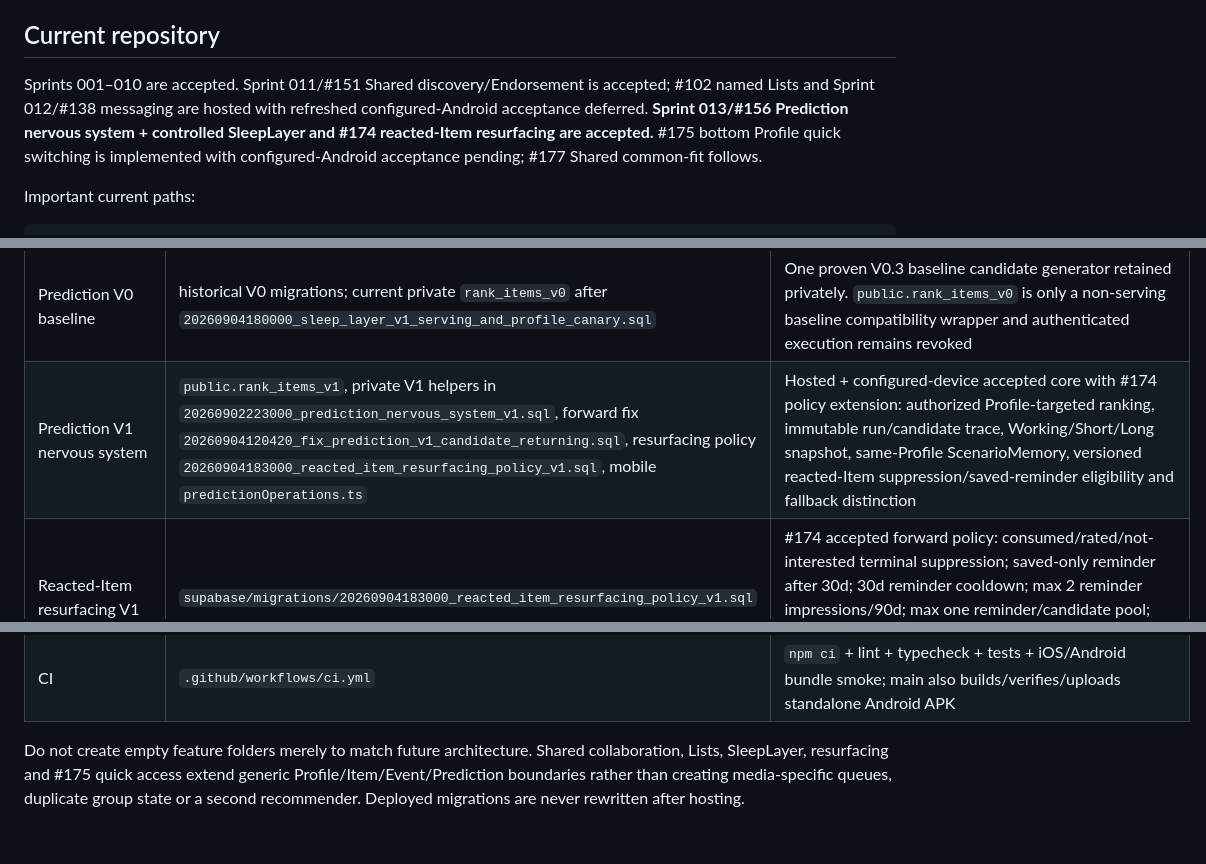
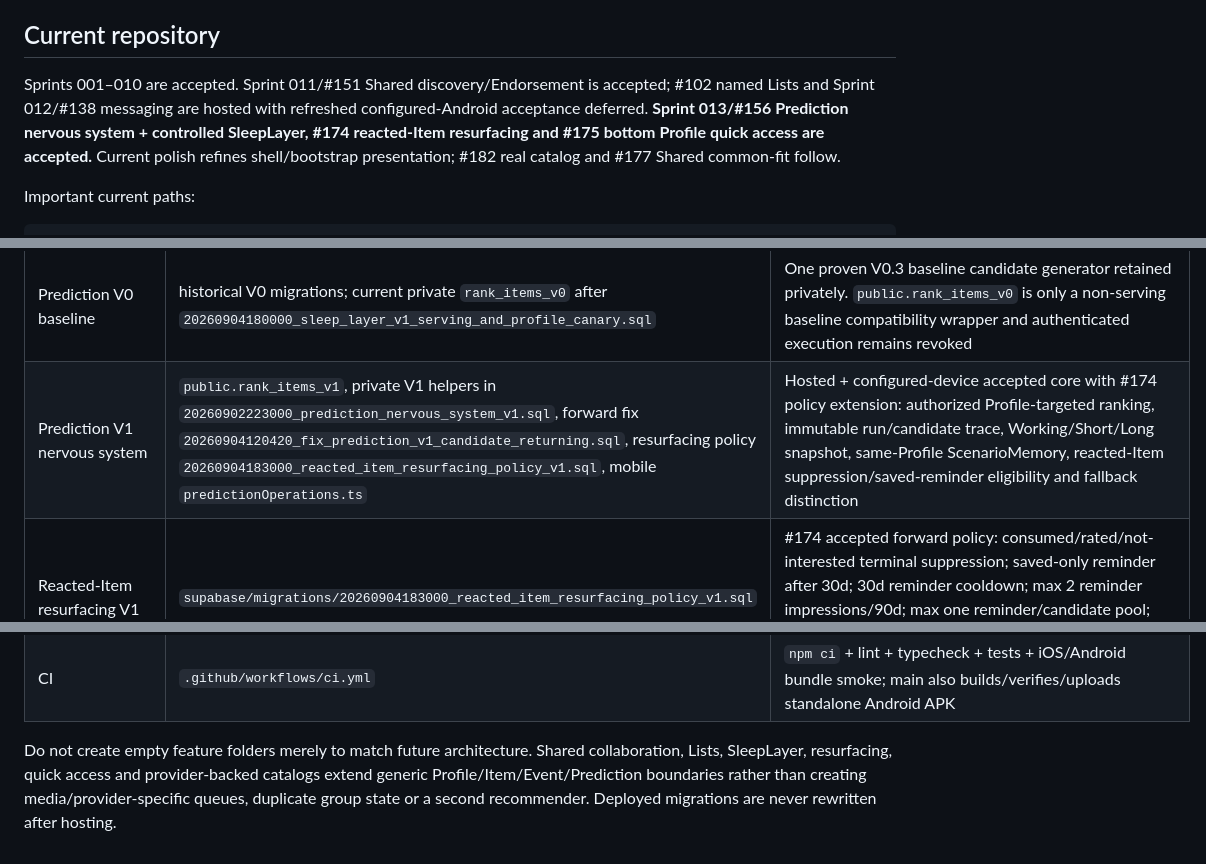
Before and after one commit to Kajooja/Kajo, a Markdown page: docs/architecture/CODEMAP.md, 3 parts joined by grey strips. GitHub-like rendering.

Commit message:
Map accepted quick access, bootstrap loading and catalog boundary

```diff
--- a/docs/architecture/CODEMAP.md
+++ b/docs/architecture/CODEMAP.md
@@ -6,7 +6,7 @@ Update it when meaningful implementation areas are created, moved or renamed. Do
 
 ## Current repository
 
-Sprints 001–010 are accepted. Sprint 011/#151 Shared discovery/Endorsement is accepted; #102 named Lists and Sprint 012/#138 messaging are hosted with refreshed configured-Android acceptance deferred. **Sprint 013/#156 Prediction nervous system + controlled SleepLayer and #174 reacted-Item resurfacing are accepted.** #175 bottom Profile quick switching is implemented with configured-Android acceptance pending; #177 Shared common-fit follows.
+Sprints 001–010 are accepted. Sprint 011/#151 Shared discovery/Endorsement is accepted; #102 named Lists and Sprint 012/#138 messaging are hosted with refreshed configured-Android acceptance deferred. **Sprint 013/#156 Prediction nervous system + controlled SleepLayer, #174 reacted-Item resurfacing and #175 bottom Profile quick access are accepted.** Current polish refines shell/bootstrap presentation; #182 real catalog and #177 Shared common-fit follow.
 
 Important current paths:
 
@@ -45,7 +47,7 @@ supabase/functions/password-auth/
 | Password auth boundary | `supabase/functions/password-auth/` | Server-side email/nickname resolution without exposing privileged keys |
 | Auth email callback | `supabase/functions/auth-callback/` | HTTPS callback forwarding verification token hashes to mobile |
 | Prediction V0 baseline | historical V0 migrations; current private `rank_items_v0` after `20260904180000_sleep_layer_v1_serving_and_profile_canary.sql` | One proven V0.3 baseline candidate generator retained privately. `public.rank_items_v0` is only a non-serving baseline compatibility wrapper and authenticated execution remains revoked |
-| Prediction V1 nervous system | `public.rank_items_v1`, private V1 helpers in `20260902223000_prediction_nervous_system_v1.sql`, forward fix `20260904120420_fix_prediction_v1_candidate_returning.sql`, resurfacing policy `20260904183000_reacted_item_resurfacing_policy_v1.sql`, mobile `predictionOperations.ts` | Hosted + configured-device accepted core with #174 policy extension: authorized Profile-targeted ranking, immutable run/candidate trace, Working/Short/Long snapshot, same-Profile ScenarioMemory, versioned reacted-Item suppression/saved-reminder eligibility and fallback distinction |
+| Prediction V1 nervous system | `public.rank_items_v1`, private V1 helpers in `20260902223000_prediction_nervous_system_v1.sql`, forward fix `20260904120420_fix_prediction_v1_candidate_returning.sql`, resurfacing policy `20260904183000_reacted_item_resurfacing_policy_v1.sql`, mobile `predictionOperations.ts` | Hosted + configured-device accepted core with #174 policy extension: authorized Profile-targeted ranking, immutable run/candidate trace, Working/Short/Long snapshot, same-Profile ScenarioMemory, reacted-Item suppression/saved-reminder eligibility and fallback distinction |
 | Reacted-Item resurfacing V1 | `supabase/migrations/20260904183000_reacted_item_resurfacing_policy_v1.sql` | #174 accepted forward policy: consumed/rated/not-interested terminal suppression; saved-only reminder after 30d; 30d reminder cooldown; max 2 reminder impressions/90d; max one reminder/candidate pool; ordinary candidates before reminder; suppression inspectable and Profile-scoped |
 | SleepLayer / EvolutionEngine V1 | `supabase/migrations/20260904170000_sleep_layer_v1_foundation.sql`, `20260904172000_sleep_layer_v1_fk_indexes.sql`, `20260904180000_sleep_layer_v1_serving_and_profile_canary.sql` | Accepted 13C slice: immutable scalar genomes, baseline Champion + three SHADOW Challengers, PolicyAssignment tagging, frozen shadow worker, mature exposed-outcome evaluation with Profile shrinkage, genome-aware V1 policy layer, evidence-gated service-only Profile canary and reversible rollback. Automatic/global Challenger promotion remains unavailable |
 | Prediction design | `docs/domain/PREDICTION_MODEL.md`, ADR-0005, `docs/project/sprints/SPRINT-013.md` | Canonical five-memory model, controlled evolution contract and versioned resurfacing policy; learned/LLM families and automatic promotion are later gates |
@@ -59,4 +61,4 @@ supabase/functions/password-auth/
 | DB migrations | `supabase/migrations/` | Ordered canonical source for hosted schema; deployed migrations are immutable and corrections use forward migrations |
 | CI | `.github/workflows/ci.yml` | `npm ci` + lint + typecheck + tests + iOS/Android bundle smoke; main also builds/verifies/uploads standalone Android APK |
 
-Do not create empty feature folders merely to match future architecture. Shared collaboration, Lists, SleepLayer, resurfacing and #175 quick access extend generic Profile/Item/Event/Prediction boundaries rather than creating media-specific queues, duplicate group state or a second recommender. Deployed migrations are never rewritten after hosting.
+Do not create empty feature folders merely to match future architecture. Shared collaboration, Lists, SleepLayer, resurfacing, quick access and provider-backed catalogs extend generic Profile/Item/Event/Prediction boundaries rather than creating media/provider-specific queues, duplicate group state or a second recommender. Deployed migrations are never rewritten after hosting.
```
Also changed, not shown: other parts of docs/architecture/CODEMAP.md (+10 -8 lines).
